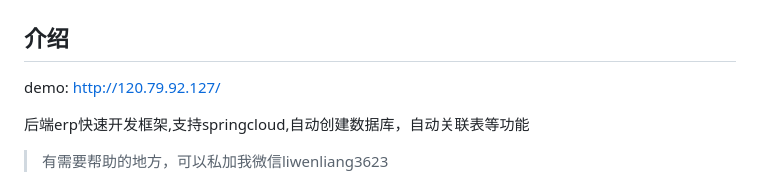
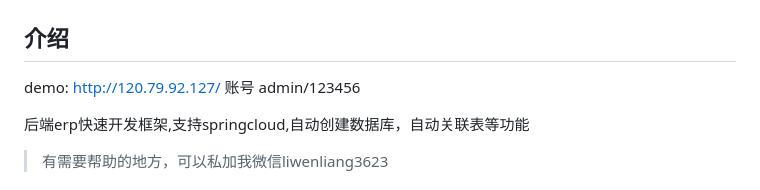
Before and after one commit to lwliang/avalon, a Markdown page: README.md, the part around the change. Drawn GitHub-style.

Commit message:
readme 增加默认账号密码

```diff
--- a/README.md
+++ b/README.md
@@ -2,7 +2,7 @@
 
 ## 介绍
 
-demo: http://120.79.92.127/
+demo: http://120.79.92.127/  账号 admin/123456
 
 <!--创建数据库后，记得删除，保证大家的使用体验-->
 
```
